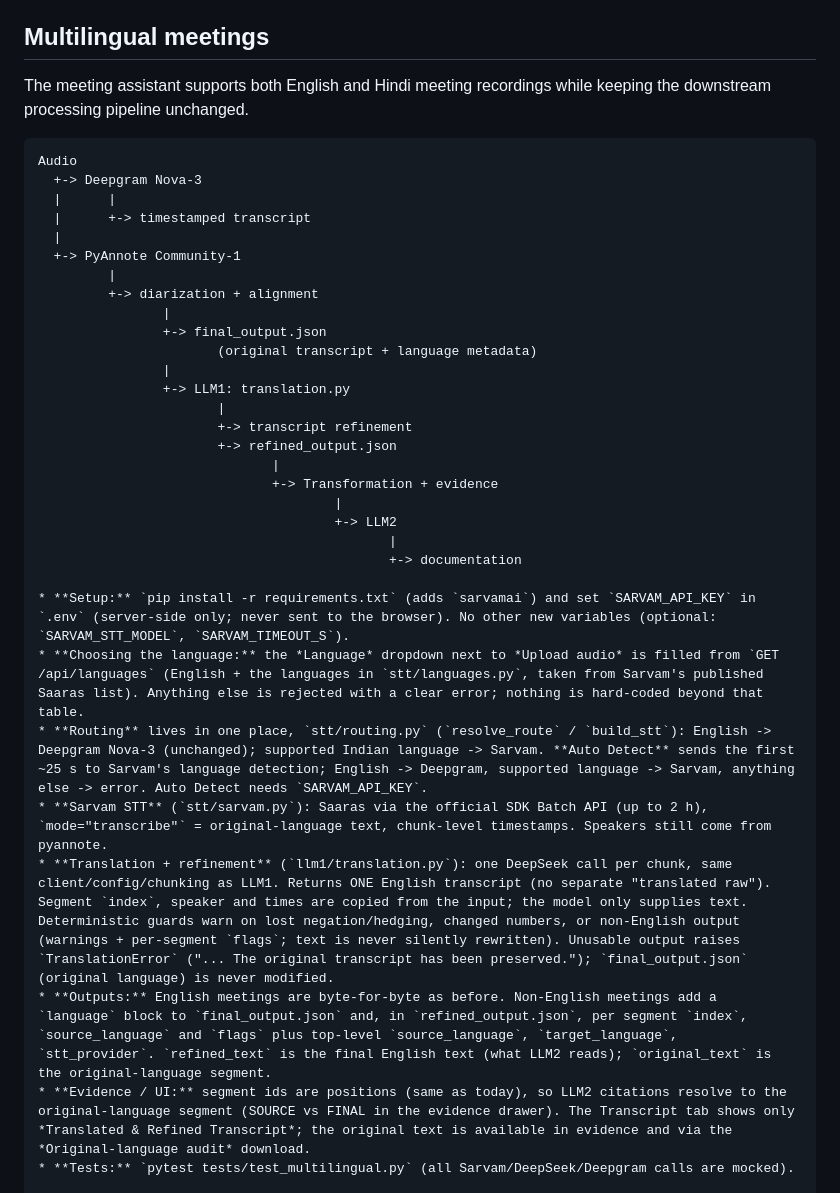
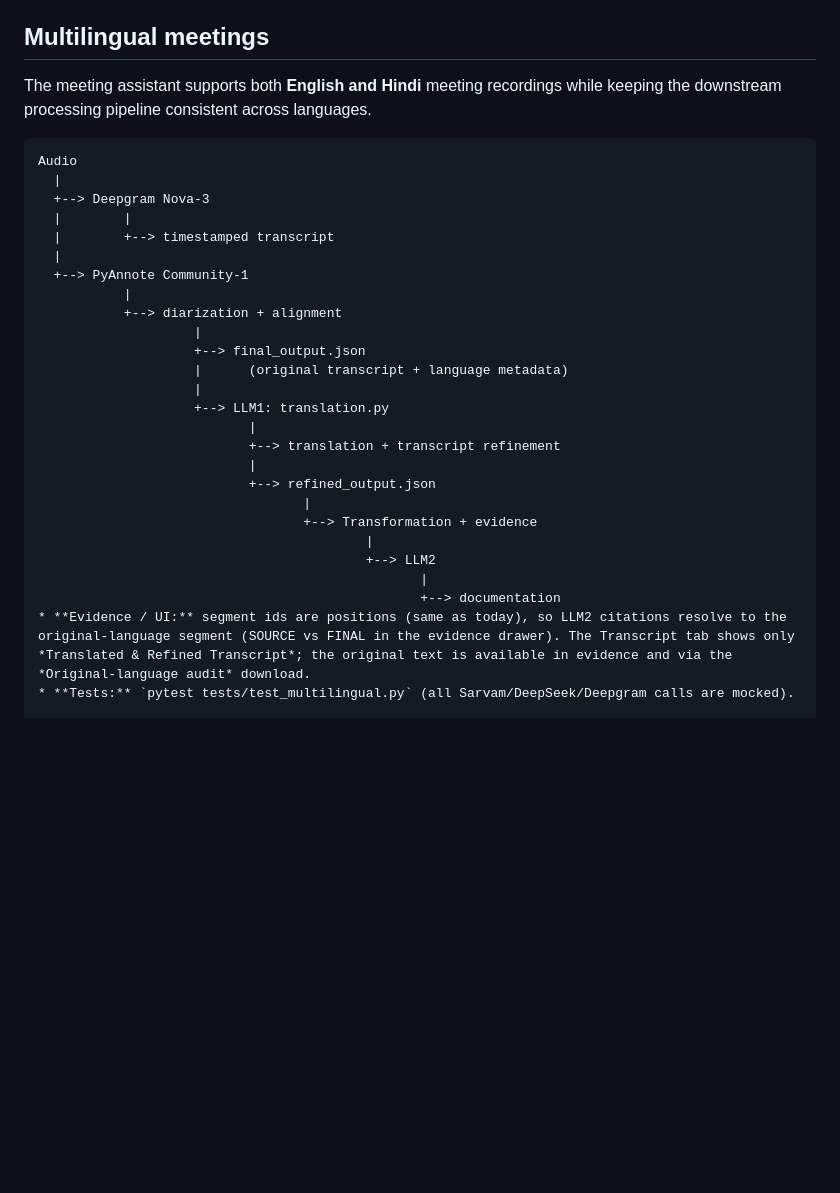
Before and after one commit to u-swayam/Meeting-Assistant, a Markdown page: README.md, the part around the change. GitHub-like rendering; blank space fills up the shorter version.

Commit message:
Revise multilingual support details in README
Updated the README to enhance clarity on multilingual meeting support and revised the audio processing pipeline diagram.

````diff
--- a/README.md
+++ b/README.md
@@ -182,37 +182,32 @@ The current STT implementation uses **Deepgram Nova-3**. External model calls ar
 
 ## Multilingual meetings
 
-The meeting assistant supports both English and Hindi meeting recordings while keeping the downstream processing pipeline unchanged.
+The meeting assistant supports both **English and Hindi** meeting recordings while keeping the downstream processing pipeline consistent across languages.
 
 ```text
 Audio
-  +-> Deepgram Nova-3
-  |      |
-  |      +-> timestamped transcript
   |
-  +-> PyAnnote Community-1
-         |
-         +-> diarization + alignment
-                |
-                +-> final_output.json
-                       (original transcript + language metadata)
-                |
-                +-> LLM1: translation.py
-                       |
-                       +-> transcript refinement
-                       +-> refined_output.json
-                              |
-                              +-> Transformation + evidence
-                                      |
-                                      +-> LLM2
-                                             |
-                                             +-> documentation
-
-* **Setup:** `pip install -r requirements.txt` (adds `sarvamai`) and set `SARVAM_API_KEY` in `.env` (server-side only; never sent to the browser). No other new variables (optional: `SARVAM_STT_MODEL`, `SARVAM_TIMEOUT_S`).
-* **Choosing the language:** the *Language* dropdown next to *Upload audio* is filled from `GET /api/languages` (English + the languages in `stt/languages.py`, taken from Sarvam's published Saaras list). Anything else is rejected with a clear error; nothing is hard-coded beyond that table.
-* **Routing** lives in one place, `stt/routing.py` (`resolve_route` / `build_stt`): English -> Deepgram Nova-3 (unchanged); supported Indian language -> Sarvam. **Auto Detect** sends the first ~25 s to Sarvam's language detection; English -> Deepgram, supported language -> Sarvam, anything else -> error. Auto Detect needs `SARVAM_API_KEY`.
-* **Sarvam STT** (`stt/sarvam.py`): Saaras via the official SDK Batch API (up to 2 h), `mode="transcribe"` = original-language text, chunk-level timestamps. Speakers still come from pyannote.
-* **Translation + refinement** (`llm1/translation.py`): one DeepSeek call per chunk, same client/config/chunking as LLM1. Returns ONE English transcript (no separate "translated raw"). Segment `index`, speaker and times are copied from the input; the model only supplies text. Deterministic guards warn on lost negation/hedging, changed numbers, or non-English output (warnings + per-segment `flags`; text is never silently rewritten). Unusable output raises `TranslationError` ("... The original transcript has been preserved."); `final_output.json` (original language) is never modified.
-* **Outputs:** English meetings are byte-for-byte as before. Non-English meetings add a `language` block to `final_output.json` and, in `refined_output.json`, per segment `index`, `source_language` and `flags` plus top-level `source_language`, `target_language`, `stt_provider`. `refined_text` is the final English text (what LLM2 reads); `original_text` is the original-language segment.
+  +--> Deepgram Nova-3
+  |        |
+  |        +--> timestamped transcript
+  |
+  +--> PyAnnote Community-1
+           |
+           +--> diarization + alignment
+                    |
+                    +--> final_output.json
+                    |      (original transcript + language metadata)
+                    |
+                    +--> LLM1: translation.py
+                           |
+                           +--> translation + transcript refinement
+                           |
+                           +--> refined_output.json
+                                  |
+                                  +--> Transformation + evidence
+                                          |
+                                          +--> LLM2
+                                                 |
+                                                 +--> documentation
 * **Evidence / UI:** segment ids are positions (same as today), so LLM2 citations resolve to the original-language segment (SOURCE vs FINAL in the evidence drawer). The Transcript tab shows only *Translated & Refined Transcript*; the original text is available in evidence and via the *Original-language audit* download.
 * **Tests:** `pytest tests/test_multilingual.py` (all Sarvam/DeepSeek/Deepgram calls are mocked).
````
